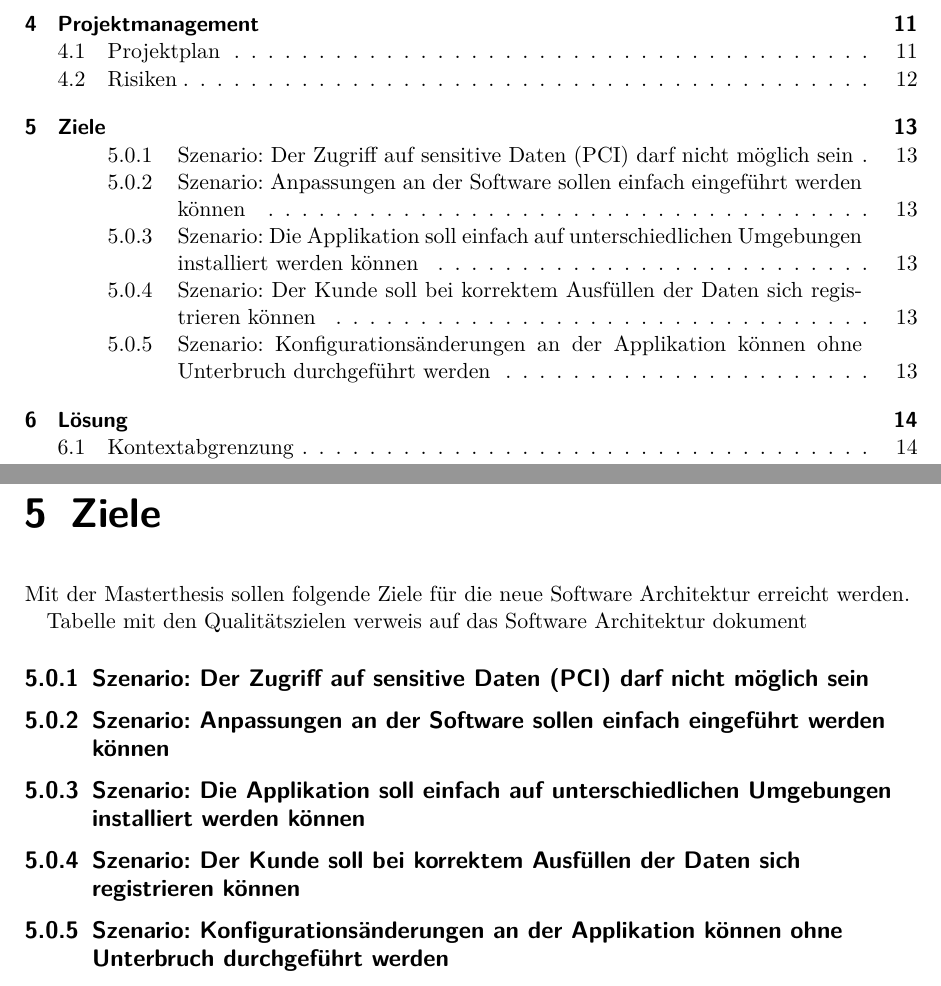
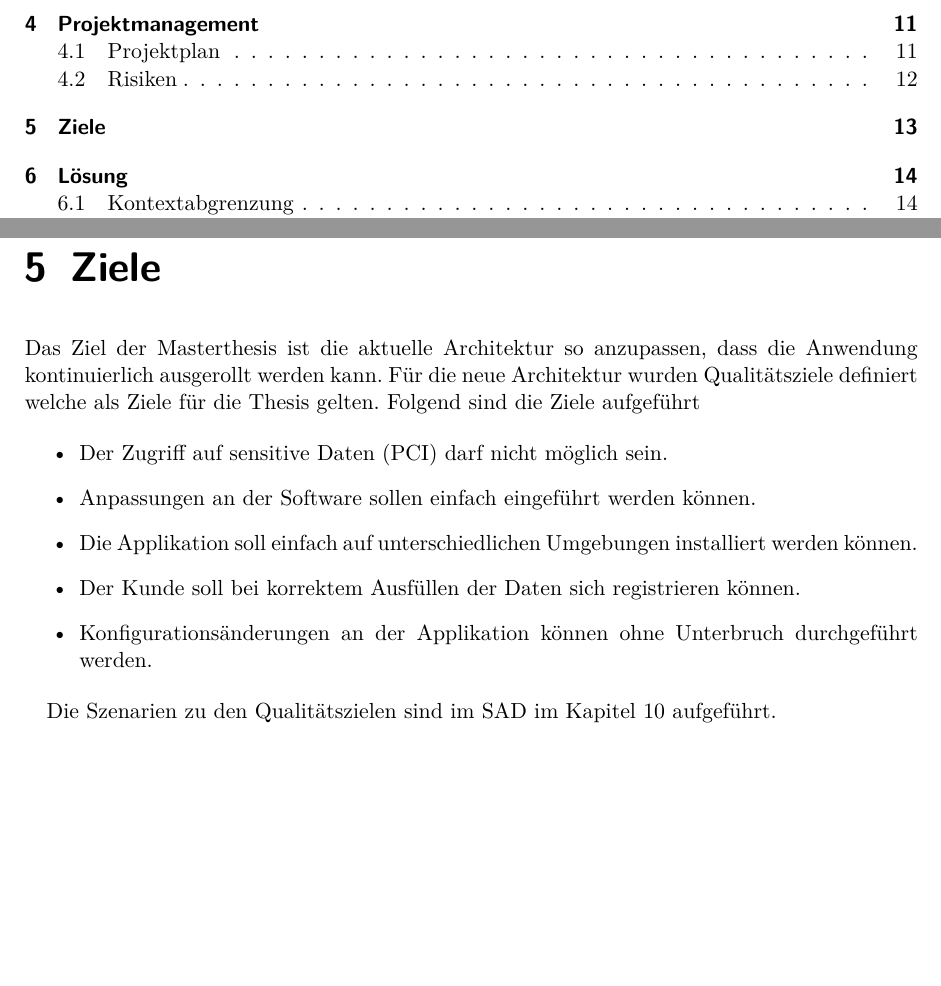
Before and after one commit to effusion/masterthesis, a LaTeX thesis (thesis/masterthesis-main.tex, which reads thesis/ziele.tex): two parts of pages 2 and 13 of 35, joined at a grey line, cut so that both start at the same text, the shorter picture padded with empty space. Compiled offline with pdfLaTeX.

Commit message:
Corrected Ziele

```diff
--- a/thesis/ziele.tex
+++ b/thesis/ziele.tex
@@ -1,21 +1,13 @@
 \chapter{Ziele}
 
-Mit der Masterthesis sollen folgende Ziele für die neue Software Architektur erreicht werden.
+Das Ziel der Masterthesis ist die aktuelle Architektur so anzupassen, dass die Anwendung kontinuierlich ausgerollt werden kann. Für die neue Architektur wurden Qualitätsziele definiert welche als Ziele für die Thesis gelten. Folgend sind die Ziele aufgeführt
 
-Tabelle mit den Qualitätszielen
-verweis auf das Software Architektur dokument
+\begin{itemize}
+	\item Der Zugriff auf sensitive Daten (PCI) darf nicht möglich sein.
+	\item Anpassungen an der Software sollen einfach eingeführt werden können.
+	\item Die Applikation soll einfach auf unterschiedlichen Umgebungen installiert werden können.
+	\item Der Kunde soll bei korrektem Ausfüllen der Daten sich registrieren können.
+	\item Konfigurationsänderungen an der Applikation können ohne Unterbruch durchgeführt werden.
+\end{itemize}
 
-\subsection{Szenario: Der Zugriff auf sensitive Daten (PCI) darf nicht möglich sein}
-
-\subsection{Szenario: Anpassungen an der Software sollen einfach eingeführt werden können}
-
-
-
-\subsection{Szenario: Die Applikation soll einfach auf unterschiedlichen Umgebungen installiert werden können}
-
-
-
-\subsection{Szenario: Der Kunde soll bei korrektem Ausfüllen der Daten sich registrieren können}
-
-
-\subsection{Szenario: Konfigurationsänderungen an der Applikation können ohne Unterbruch durchgeführt werden}
+Die Szenarien zu den Qualitätszielen sind im SAD im Kapitel 10 aufgeführt.
```
